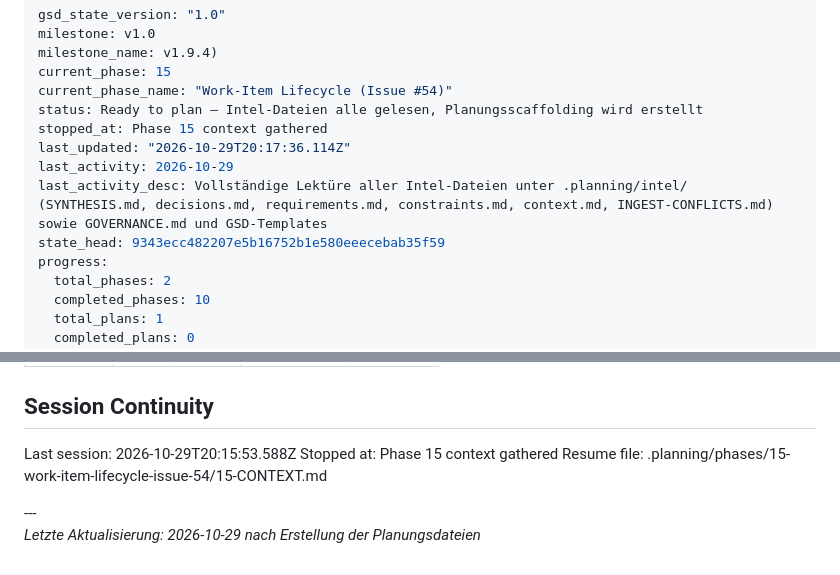
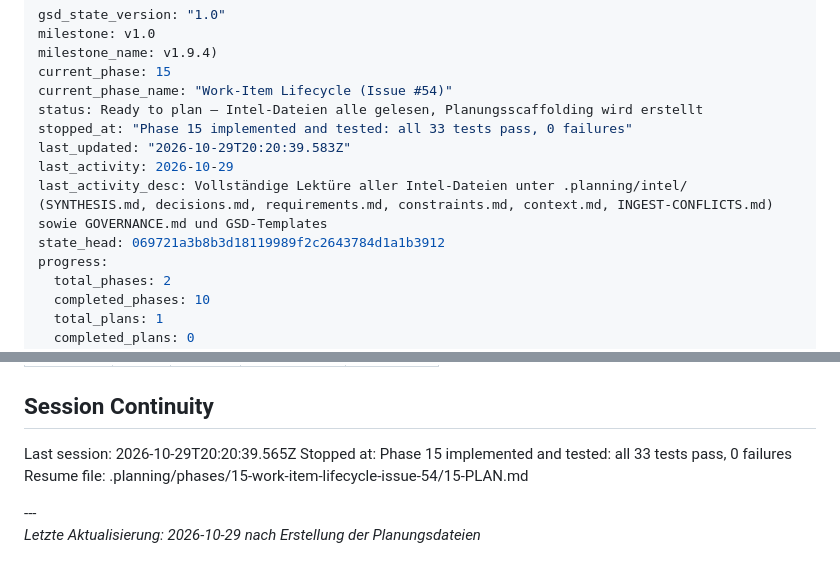
Before and after one commit to tomtastisch/agent-governance, a Markdown page: .planning/STATE.md, 2 parts joined by grey strips. GitHub-like rendering.

Commit message:
docs(state): record phase 15 implementation complete

```diff
--- a/.planning/STATE.md
+++ b/.planning/STATE.md
@@ -5,11 +5,11 @@ milestone_name: v1.9.4)
 current_phase: 15
 current_phase_name: "Work-Item Lifecycle (Issue #54)"
 status: Ready to plan — Intel-Dateien alle gelesen, Planungsscaffolding wird erstellt
-stopped_at: Phase 15 context gathered
-last_updated: "2026-10-29T20:17:36.114Z"
+stopped_at: "Phase 15 implemented and tested: all 33 tests pass, 0 failures"
+last_updated: "2026-10-29T20:20:39.583Z"
 last_activity: 2026-10-29
 last_activity_desc: Vollständige Lektüre aller Intel-Dateien unter .planning/intel/ (SYNTHESIS.md, decisions.md, requirements.md, constraints.md, context.md, INGEST-CONFLICTS.md) sowie GOVERNANCE.md und GSD-Templates
-state_head: 9343ecc482207e5b16752b1e580eeecebab35f59
+state_head: 069721a3b8b3d18119989f2c2643784d1a1b3912
 progress:
   total_phases: 2
   completed_phases: 10
@@ -87,9 +87,9 @@ Items acknowledged and deferred at milestone close, most recent first:
 
 ## Session Continuity
 
-Last session: 2026-10-29T20:15:53.588Z
-Stopped at: Phase 15 context gathered
-Resume file: .planning/phases/15-work-item-lifecycle-issue-54/15-CONTEXT.md
+Last session: 2026-10-29T20:20:39.565Z
+Stopped at: Phase 15 implemented and tested: all 33 tests pass, 0 failures
+Resume file: .planning/phases/15-work-item-lifecycle-issue-54/15-PLAN.md
 
 ---\
 *Letzte Aktualisierung: 2026-10-29 nach Erstellung der Planungsdateien*
```
